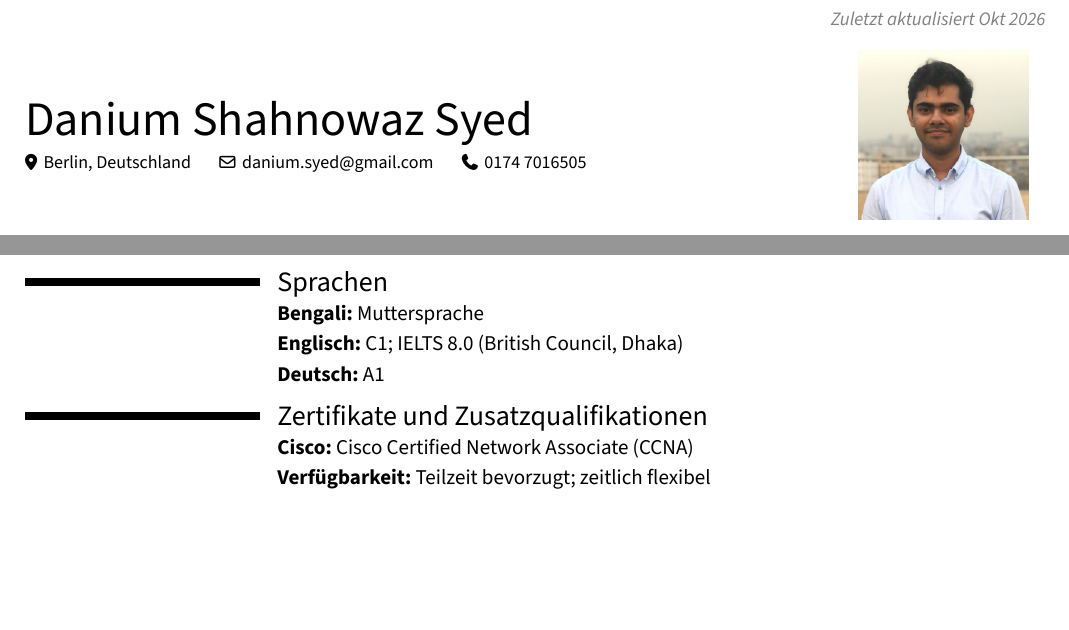
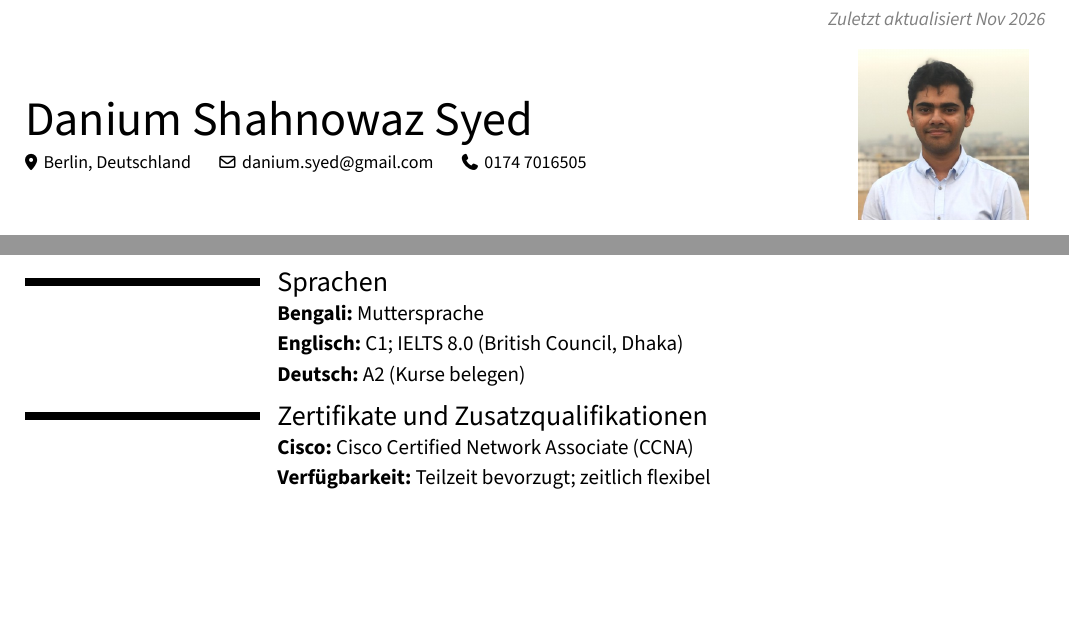
Before and after one commit to daniumsyed/daniumsyed.github.io, a Typst document (rendercv_partime/Danium_Shahnowaz_Syed_CV.typ, which reads CV_partime.yaml): two parts of the page, joined at a grey line, cut so that both start at the same text. The pictures show the PDF file rendercv_partime/Danium_Shahnowaz_Syed_CV.pdf that the author committed with the source.

Commit message:
partime cv update

```diff
--- a/CV_partime.yaml
+++ b/CV_partime.yaml
@@ -79,7 +79,7 @@ cv:
         details: C1; IELTS 8.0 (British Council, Dhaka)
 
       - label: Deutsch
-        details: A1
+        details: A2 (Kurse belegen)
 
     Zertifikate und Zusatzqualifikationen:
       - label: Cisco
--- a/rendercv_partime/Danium_Shahnowaz_Syed_CV.typ
+++ b/rendercv_partime/Danium_Shahnowaz_Syed_CV.typ
@@ -6,7 +6,7 @@
   name: "Danium Shahnowaz Syed",
   title: "Danium Syed Lebenslauf",
   footer: context { [#emph[Danium Shahnowaz Syed -- #str(here().page())\/#str(counter(page).final().first())]] },
-  top-note: [ #emph[Zuletzt aktualisiert Okt 2026] ],
+  top-note: [ #emph[Zuletzt aktualisiert Nov 2026] ],
   locale-catalog-language: "de",
   text-direction: ltr,
   page-size: "a4",
@@ -231,7 +231,7 @@
 
 #strong[Englisch:] C1; IELTS 8.0 (British Council, Dhaka)
 
-#strong[Deutsch:] A1
+#strong[Deutsch:] A2 (Kurse belegen)
 
 == Zertifikate und Zusatzqualifikationen
 
```
Also changed, not shown: rendercv_partime/Danium_Shahnowaz_Syed_CV.pdf, rendercv_partime/Danium_Shahnowaz_Syed_CV.typ (4 more changed lines).
